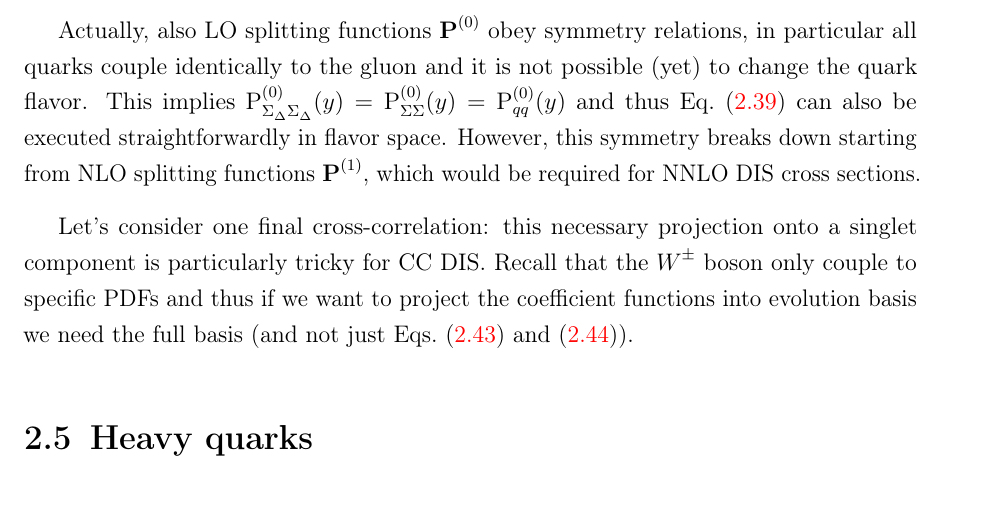
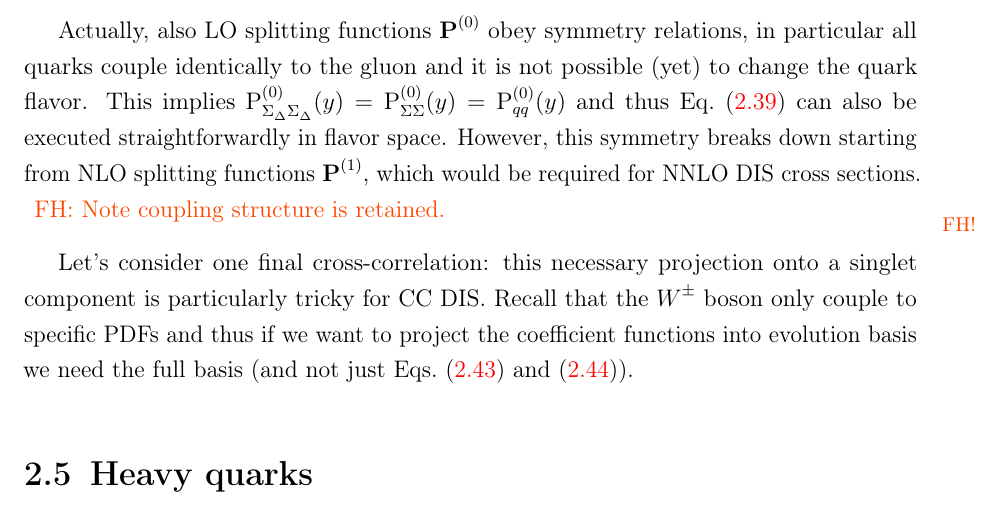
Before and after one commit to felixhekhorn/jss-2026, a LaTeX thesis (main.tex, which reads 24-sv.tex): part of page 40 of 46, cut so that both start at the same text. Compiled offline with pdfLaTeX.

Commit message:
sec 2.4: Add todo for coupling structure

```diff
--- a/24-sv.tex
+++ b/24-sv.tex
@@ -308,6 +308,7 @@ where the required splitting functions can be found in the literature~\cite{Lead
 Actually, also LO splitting functions $\vb P^{(0)}$ obey symmetry relations, in particular all quarks couple identically to the gluon and it is not possible (yet) to change the quark flavor.
 This implies $\mathrm P_{\Sigma_\Delta \Sigma_\Delta}^{(0)}(y) = \mathrm P_{\Sigma \Sigma}^{(0)}(y) = \mathrm P_{qq}^{(0)}(y)$ and thus \cref{eq:CbarFNLO} can also be executed straightforwardly in flavor space.
 However, this symmetry breaks down starting from NLO splitting functions $\vb P^{(1)}$, which would be required for NNLO DIS cross sections.
+\fherror{Note coupling structure is retained.}
 
 Let's consider one final cross-correlation: this necessary projection onto a singlet component is particularly tricky for CC DIS.
 Recall that the $W^\pm$ boson only couple to specific PDFs and thus if we want to project the coefficient functions into evolution basis we need the full basis (and not just \cref{eq:SigmaDelta,eq:Singlet}).
```
Also changed, not shown: main.pdf.
